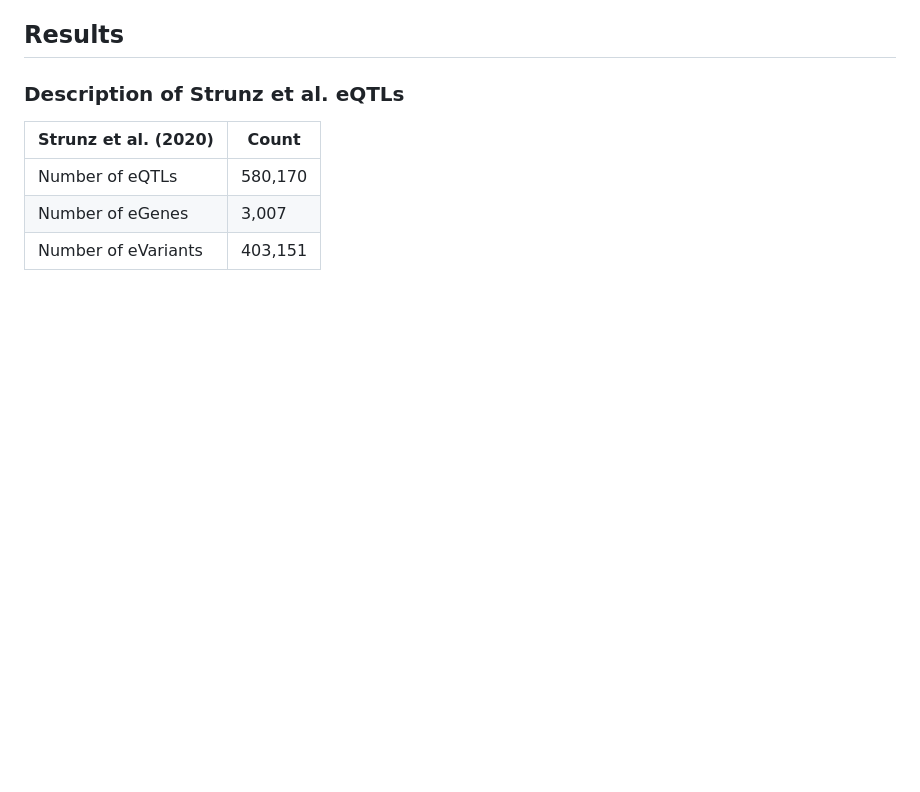
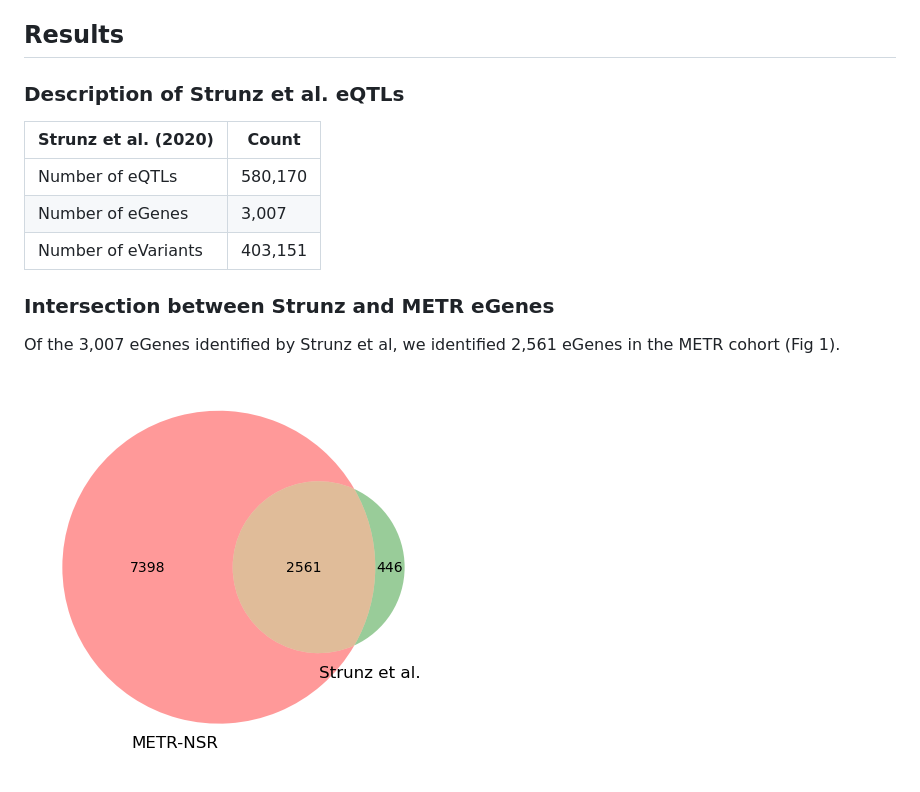
Before and after one commit to Jacob-Sampson/phd-notes, a Markdown page: strunz_comparison.md, the part around the change. Drawn GitHub-style; pictures changed too: images/metr_egenes_intersect_strunz.png (added); blank space fills up the shorter version.

Commit message:
update notes

```diff
--- a/strunz_comparison.md
+++ b/strunz_comparison.md
@@ -20,3 +20,9 @@ For the LD analysis we used the R tool LDlink.
 | Number of eQTLs | 580,170 |
 | Number of eGenes | 3,007 |
 | Number of eVariants | 403,151 |
+
+### Intersection between Strunz and METR eGenes
+
+Of the 3,007 eGenes identified by Strunz et al, we identified 2,561 eGenes in the METR cohort (Fig 1).
+
+![Fig 1](images/metr_egenes_intersect_strunz.png)
```
